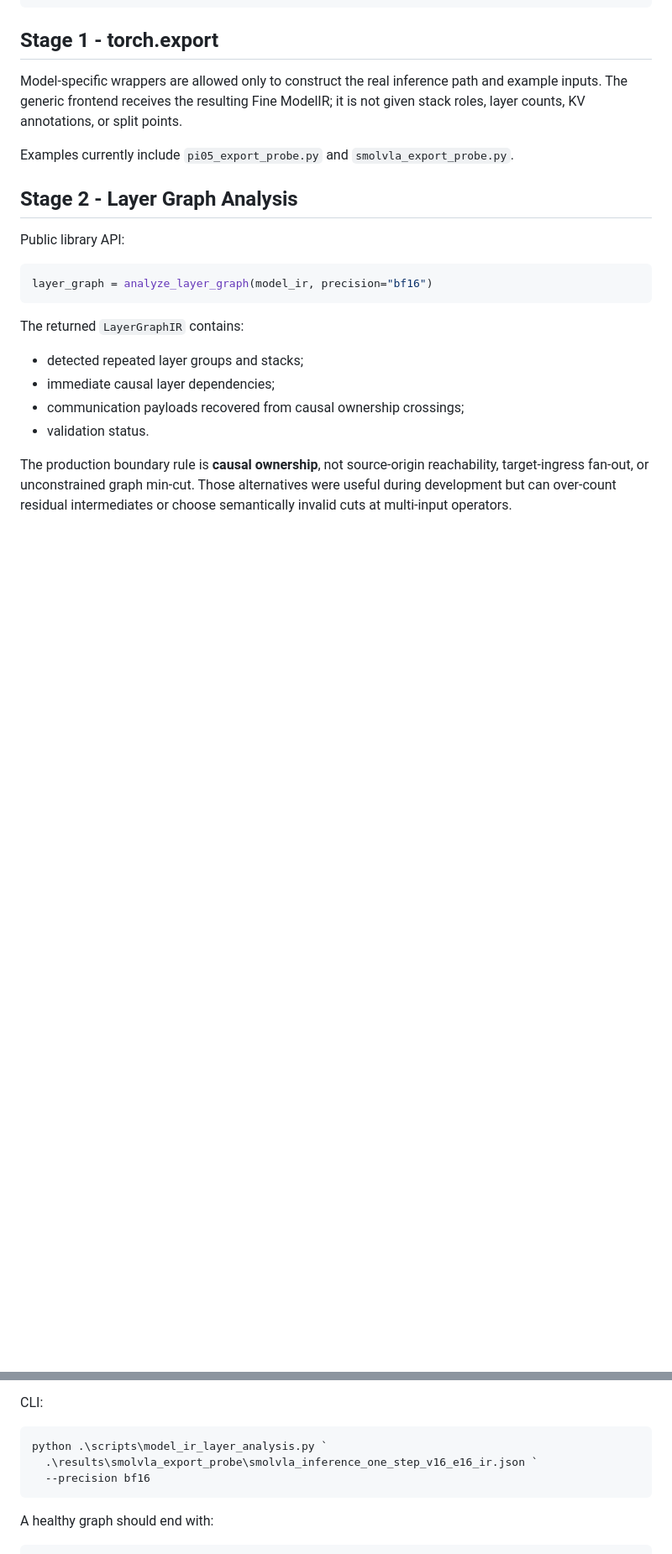
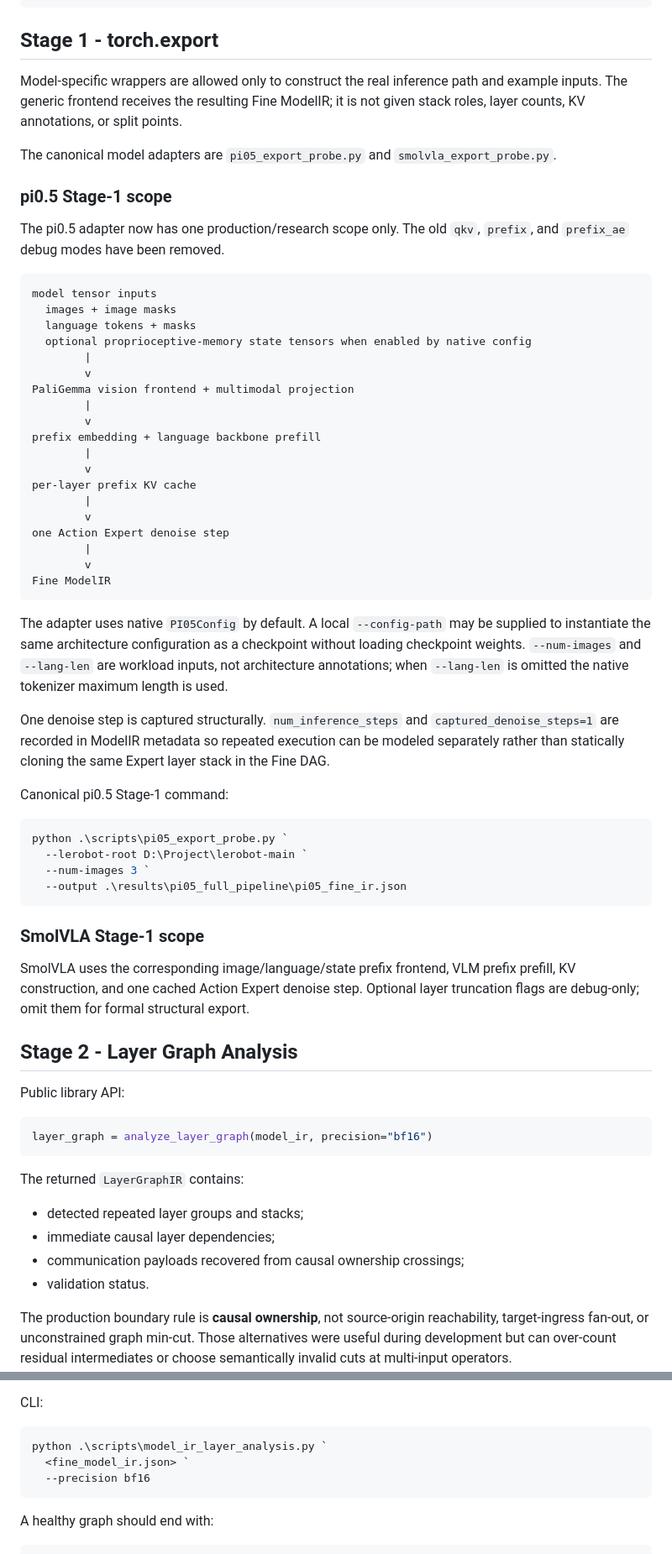
Before and after one commit to Mike-Leo-Smith/CoopInfer, a Markdown page: docs/vla_pipeline.md, 2 parts joined by grey strips. Shown at 84% size. GitHub-like rendering; blank space fills up the shorter version.

Commit message:
Update VLA pipeline docs for full pi0.5 export

````diff
--- a/docs/vla_pipeline.md
+++ b/docs/vla_pipeline.md
@@ -45,7 +45,50 @@ PyTorch / Hugging Face model
 
 Model-specific wrappers are allowed only to construct the real inference path and example inputs. The generic frontend receives the resulting Fine ModelIR; it is not given stack roles, layer counts, KV annotations, or split points.
 
-Examples currently include `pi05_export_probe.py` and `smolvla_export_probe.py`.
+The canonical model adapters are `pi05_export_probe.py` and `smolvla_export_probe.py`.
+
+### pi0.5 Stage-1 scope
+
+The pi0.5 adapter now has one production/research scope only. The old `qkv`, `prefix`, and `prefix_ae` debug modes have been removed.
+
+```text
+model tensor inputs
+  images + image masks
+  language tokens + masks
+  optional proprioceptive-memory state tensors when enabled by native config
+        |
+        v
+PaliGemma vision frontend + multimodal projection
+        |
+        v
+prefix embedding + language backbone prefill
+        |
+        v
+per-layer prefix KV cache
+        |
+        v
+one Action Expert denoise step
+        |
+        v
+Fine ModelIR
+```
+
+The adapter uses native `PI05Config` by default. A local `--config-path` may be supplied to instantiate the same architecture configuration as a checkpoint without loading checkpoint weights. `--num-images` and `--lang-len` are workload inputs, not architecture annotations; when `--lang-len` is omitted the native tokenizer maximum length is used.
+
+One denoise step is captured structurally. `num_inference_steps` and `captured_denoise_steps=1` are recorded in ModelIR metadata so repeated execution can be modeled separately rather than statically cloning the same Expert layer stack in the Fine DAG.
+
+Canonical pi0.5 Stage-1 command:
+
+```powershell
+python .\scripts\pi05_export_probe.py `
+  --lerobot-root D:\Project\lerobot-main `
+  --num-images 3 `
+  --output .\results\pi05_full_pipeline\pi05_fine_ir.json
+```
+
+### SmolVLA Stage-1 scope
+
+SmolVLA uses the corresponding image/language/state prefix frontend, VLM prefix prefill, KV construction, and one cached Action Expert denoise step. Optional layer truncation flags are debug-only; omit them for formal structural export.
 
 ## Stage 2 - Layer Graph Analysis
 
@@ -68,7 +111,7 @@ CLI:
 
 ```powershell
 python .\scripts\model_ir_layer_analysis.py `
-  .\results\smolvla_export_probe\smolvla_inference_one_step_v16_e16_ir.json `
+  <fine_model_ir.json> `
   --precision bf16
 ```
 
````
Also changed, not shown: other parts of docs/vla_pipeline.md (+9 -18 lines).
